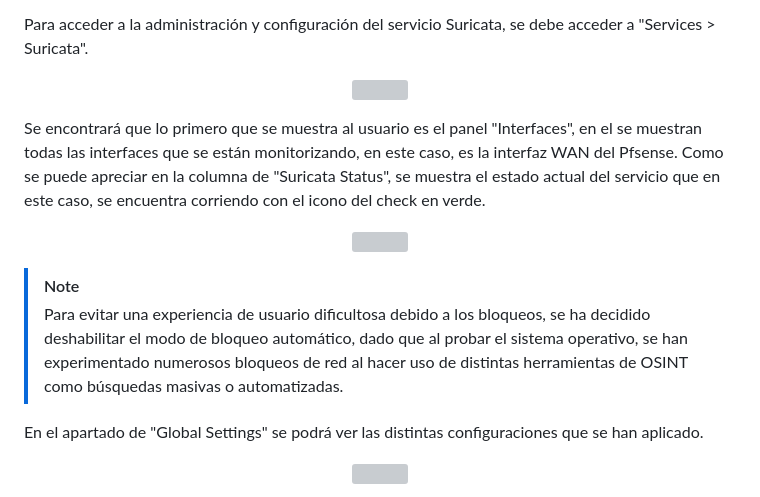
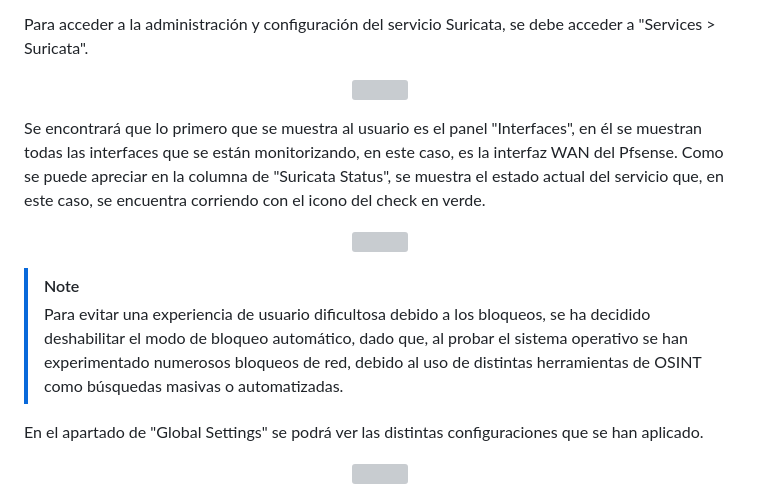
Before and after one commit to DavidG4p/Hound-Project, a Markdown page: 02_INTRO_PFSENSE.md, the part around the change. Rendered like a GitHub page; grey boxes are pictures that could not be loaded.

```diff
--- a/02_INTRO_PFSENSE.md
+++ b/02_INTRO_PFSENSE.md
@@ -47,16 +47,14 @@ Para acceder a la administración y configuración del servicio Suricata, se deb
 <img src="https://github.com/user-attachments/assets/f6565a23-bd19-4f80-b971-f74d63482ce2"
 </p>
 
-Se encontrará que lo primero que se muestra al usuario es el panel "Interfaces", en el se muestran todas las interfaces que se están monitorizando, en este caso, es la interfaz WAN del Pfsense. Como se puede apreciar en la
-columna de "Suricata Status", se muestra el estado actual del servicio que en este caso, se encuentra corriendo con el icono del check en verde.
+Se encontrará que lo primero que se muestra al usuario es el panel "Interfaces", en él se muestran todas las interfaces que se están monitorizando, en este caso, es la interfaz WAN del Pfsense. Como se puede apreciar en la columna de "Suricata Status", se muestra el estado actual del servicio que, en este caso, se encuentra corriendo con el icono del check en verde.
 
 <p align="center">
 <img src="https://github.com/user-attachments/assets/c05c176c-6162-4649-a37e-93709f6aa525"
 </p>
 
 > [!NOTE]
-> Para evitar una experiencia de usuario dificultosa debido a los bloqueos, se ha decidido deshabilitar el modo de bloqueo automático, dado que al probar el sistema operativo, se han experimentado numerosos bloqueos
-> de red al hacer uso de distintas herramientas de OSINT como búsquedas masivas o automatizadas.
+> Para evitar una experiencia de usuario dificultosa debido a los bloqueos, se ha decidido deshabilitar el modo de bloqueo automático, dado que, al probar el sistema operativo se han experimentado numerosos bloqueos de red, debido al uso de distintas herramientas de OSINT como búsquedas masivas o automatizadas.
 
 En el apartado de "Global Settings" se podrá ver las distintas configuraciones que se han aplicado.
 
```
